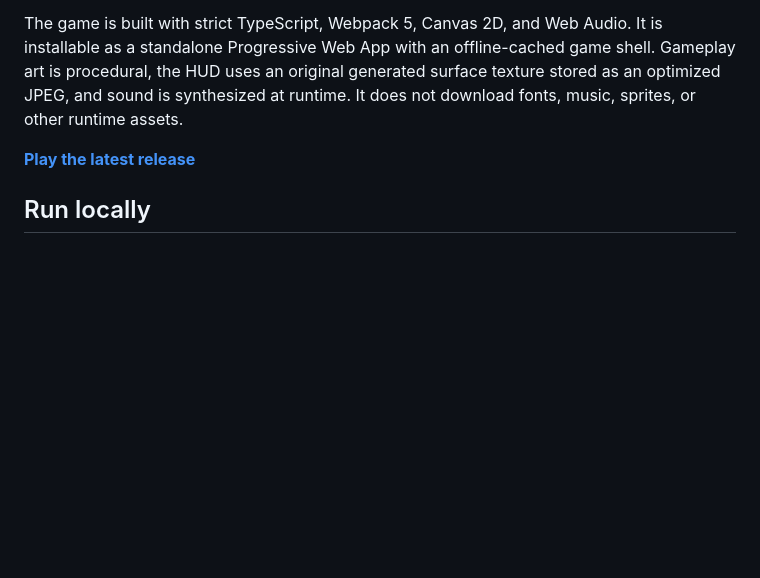
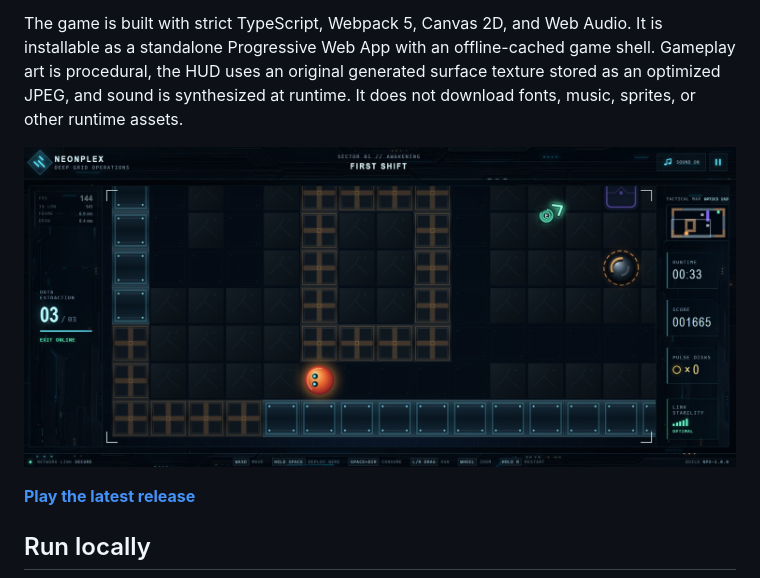
Before and after one commit to VictorZakharov/neonplex, a Markdown page: README.md, the part around the change. GitHub-like rendering; pictures changed too: screenshots/supaplex_gpt56_sol.jpg (added); blank space fills up the shorter version.

Commit message:
Add gameplay screenshot

```diff
--- a/README.md
+++ b/README.md
@@ -7,6 +7,8 @@
 Neonplex is an original, Supaplex-inspired 2D puzzle-action game with a neon-industrial identity, large scrolling sectors, deterministic grid simulation, and high-refresh presentation. Mine the circuit, collect every Infotron, control gravity, outmaneuver live wall-following Sentinels, and reach the extraction gate.
 
 The game is built with strict TypeScript, Webpack 5, Canvas 2D, and Web Audio. It is installable as a standalone Progressive Web App with an offline-cached game shell. Gameplay art is procedural, the HUD uses an original generated surface texture stored as an optimized JPEG, and sound is synthesized at runtime. It does not download fonts, music, sprites, or other runtime assets.
+
+![Gameplay screenshot](screenshots/supaplex_gpt56_sol.jpg)
 
 **[Play the latest release](https://victorzakharov.github.io/neonplex/)**
 
```
